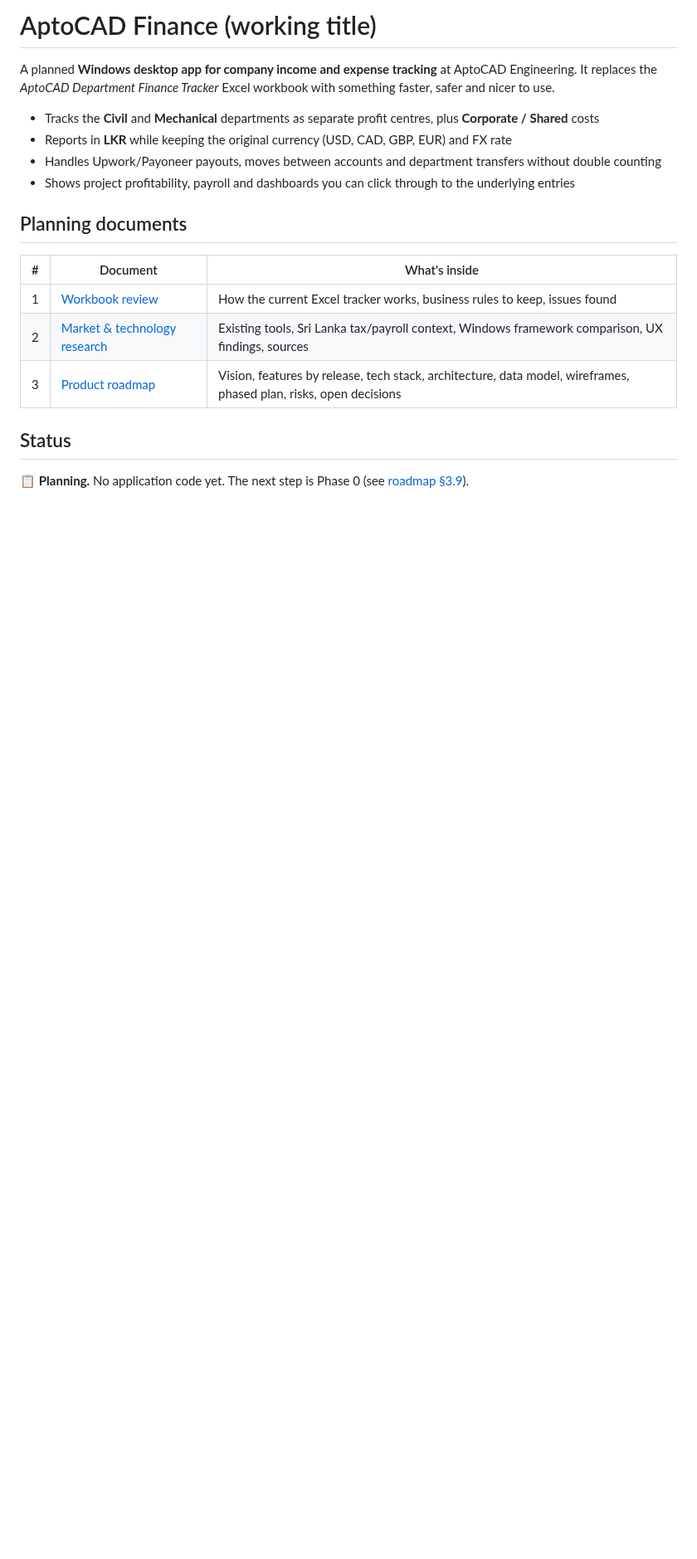
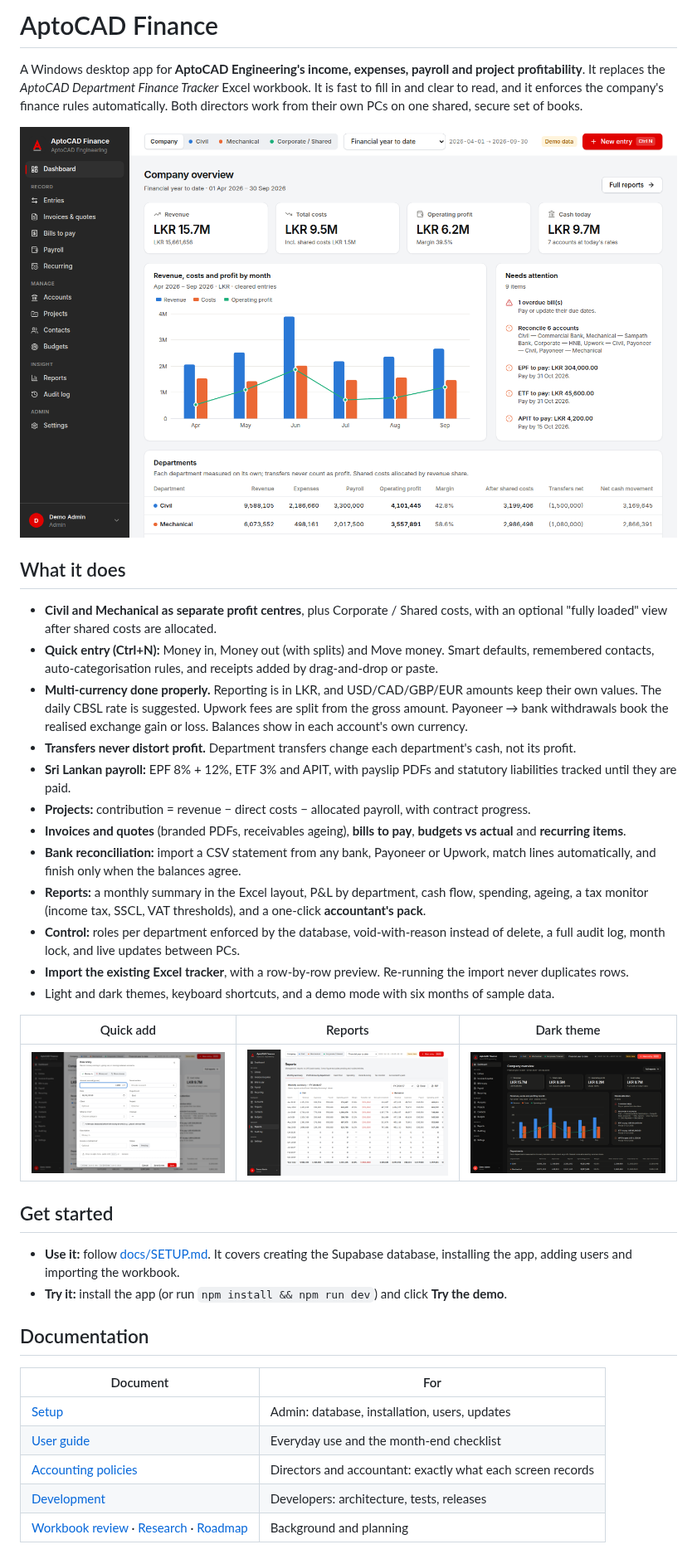
Before and after one commit to Thilinalmtd/Software-, a Markdown page: README.md, the part around one of its changes. Shown at 83% size. Drawn GitHub-style; pictures changed too: docs/images/dark.png (added), docs/images/dashboard.png (added), docs/images/quickadd.png (added); blank space fills up the shorter version.

```diff
--- a/README.md
+++ b/README.md
@@ -1,21 +1,53 @@
-# AptoCAD Finance (working title)
+# AptoCAD Finance
 
-A planned **Windows desktop app for company income and expense tracking** at AptoCAD Engineering. It
-replaces the *AptoCAD Department Finance Tracker* Excel workbook with something faster, safer and nicer to use.
+A Windows desktop app for **AptoCAD Engineering's income, expenses, payroll and project profitability**.
+It replaces the *AptoCAD Department Finance Tracker* Excel workbook. It is fast to fill in and clear to read,
+and it enforces the company's finance rules automatically. Both directors work from their own PCs on
+one shared, secure set of books.
 
-- Tracks the **Civil** and **Mechanical** departments as separate profit centres, plus **Corporate / Shared** costs
-- Reports in **LKR** while keeping the original currency (USD, CAD, GBP, EUR) and FX rate
-- Handles Upwork/Payoneer payouts, moves between accounts and department transfers without double counting
-- Shows project profitability, payroll and dashboards you can click through to the underlying entries
+![Dashboard](docs/images/dashboard.png)
 
-## Planning documents
+## What it does
 
-| # | Document | What's inside |
+- **Civil and Mechanical as separate profit centres**, plus Corporate / Shared costs, with an optional
+  "fully loaded" view after shared costs are allocated.
+- **Quick entry (Ctrl+N):** Money in, Money out (with splits) and Move money. Smart defaults, remembered
+  contacts, auto-categorisation rules, and receipts added by drag-and-drop or paste.
+- **Multi-currency done properly.** Reporting is in LKR, and USD/CAD/GBP/EUR amounts keep their own values.
+  The daily CBSL rate is suggested. Upwork fees are split from the gross amount. Payoneer → bank withdrawals
+  book the realised exchange gain or loss. Balances show in each account's own currency.
+- **Transfers never distort profit.** Department transfers change each department's cash, not its profit.
+- **Sri Lankan payroll:** EPF 8% + 12%, ETF 3% and APIT, with payslip PDFs and statutory liabilities
+  tracked until they are paid.
+- **Projects:** contribution = revenue − direct costs − allocated payroll, with contract progress.
+- **Invoices and quotes** (branded PDFs, receivables ageing), **bills to pay**, **budgets vs actual**
+  and **recurring items**.
+- **Bank reconciliation:** import a CSV statement from any bank, Payoneer or Upwork, match lines
+  automatically, and finish only when the balances agree.
+- **Reports:** a monthly summary in the Excel layout, P&L by department, cash flow, spending, ageing, a tax
+  monitor (income tax, SSCL, VAT thresholds), and a one-click **accountant's pack**.
+- **Control:** roles per department enforced by the database, void-with-reason instead of delete, a full
+  audit log, month lock, and live updates between PCs.
+- **Import the existing Excel tracker**, with a row-by-row preview. Re-running the import never duplicates rows.
+- Light and dark themes, keyboard shortcuts, and a demo mode with six months of sample data.
+
+| Quick add | Reports | Dark theme |
 |---|---|---|
-| 1 | [Workbook review](docs/01-workbook-review.md) | How the current Excel tracker works, business rules to keep, issues found |
-| 2 | [Market & technology research](docs/02-market-research.md) | Existing tools, Sri Lanka tax/payroll context, Windows framework comparison, UX findings, sources |
-| 3 | [Product roadmap](docs/03-roadmap.md) | Vision, features by release, tech stack, architecture, data model, wireframes, phased plan, risks, open decisions |
+| ![Quick add](docs/images/quickadd.png) | ![Reports](docs/images/reports.png) | ![Dark](docs/images/dark.png) |
 
-## Status
+## Get started
 
-📋 **Planning.** No application code yet. The next step is Phase 0 (see [roadmap §3.9](docs/03-roadmap.md#39-delivery-plan)).
+- **Use it:** follow [docs/SETUP.md](docs/SETUP.md). It covers creating the Supabase database, installing
+  the app, adding users and importing the workbook.
+- **Try it:** install the app (or run `npm install && npm run dev`) and click **Try the demo**.
+
+## Documentation
+
+| Document | For |
+|---|---|
+| [Setup](docs/SETUP.md) | Admin: database, installation, users, updates |
+| [User guide](docs/USER_GUIDE.md) | Everyday use and the month-end checklist |
+| [Accounting policies](docs/ACCOUNTING.md) | Directors and accountant: exactly what each screen records |
+| [Development](docs/DEVELOPMENT.md) | Developers: architecture, tests, releases |
+| [Workbook review](docs/01-workbook-review.md) · [Research](docs/02-market-research.md) · [Roadmap](docs/03-roadmap.md) | Background and planning |
+
```
Also changed, not shown: other parts of README.md (+10 -0 lines), docs/03-roadmap.md (+3 -0 lines), docs/ACCOUNTING.md (added, +89 -0 lines), docs/DEVELOPMENT.md (added, +75 -0 lines), docs/SETUP.md (added, +129 -0 lines), docs/USER_GUIDE.md (added, +50 -0 lines), 2 other files.
